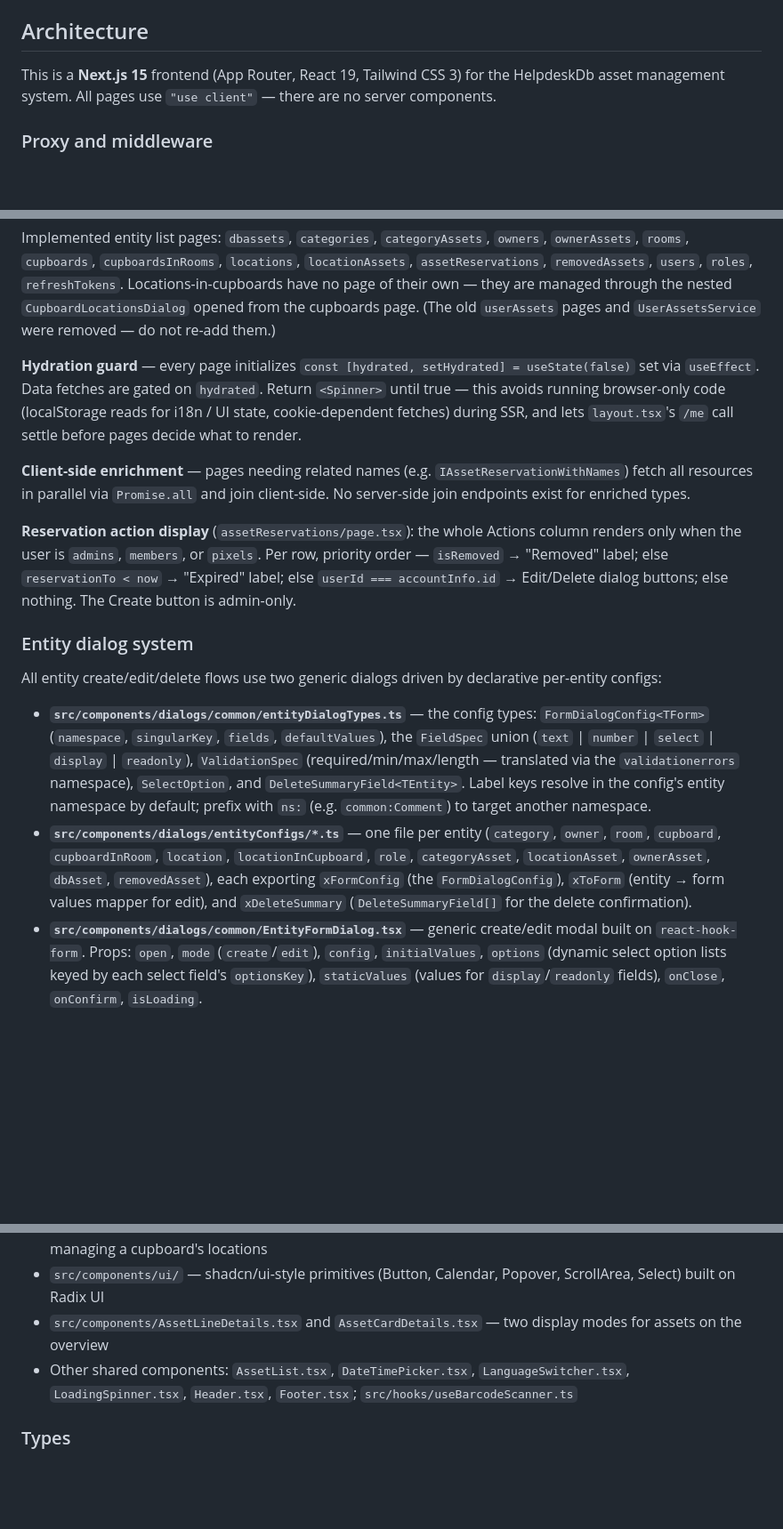
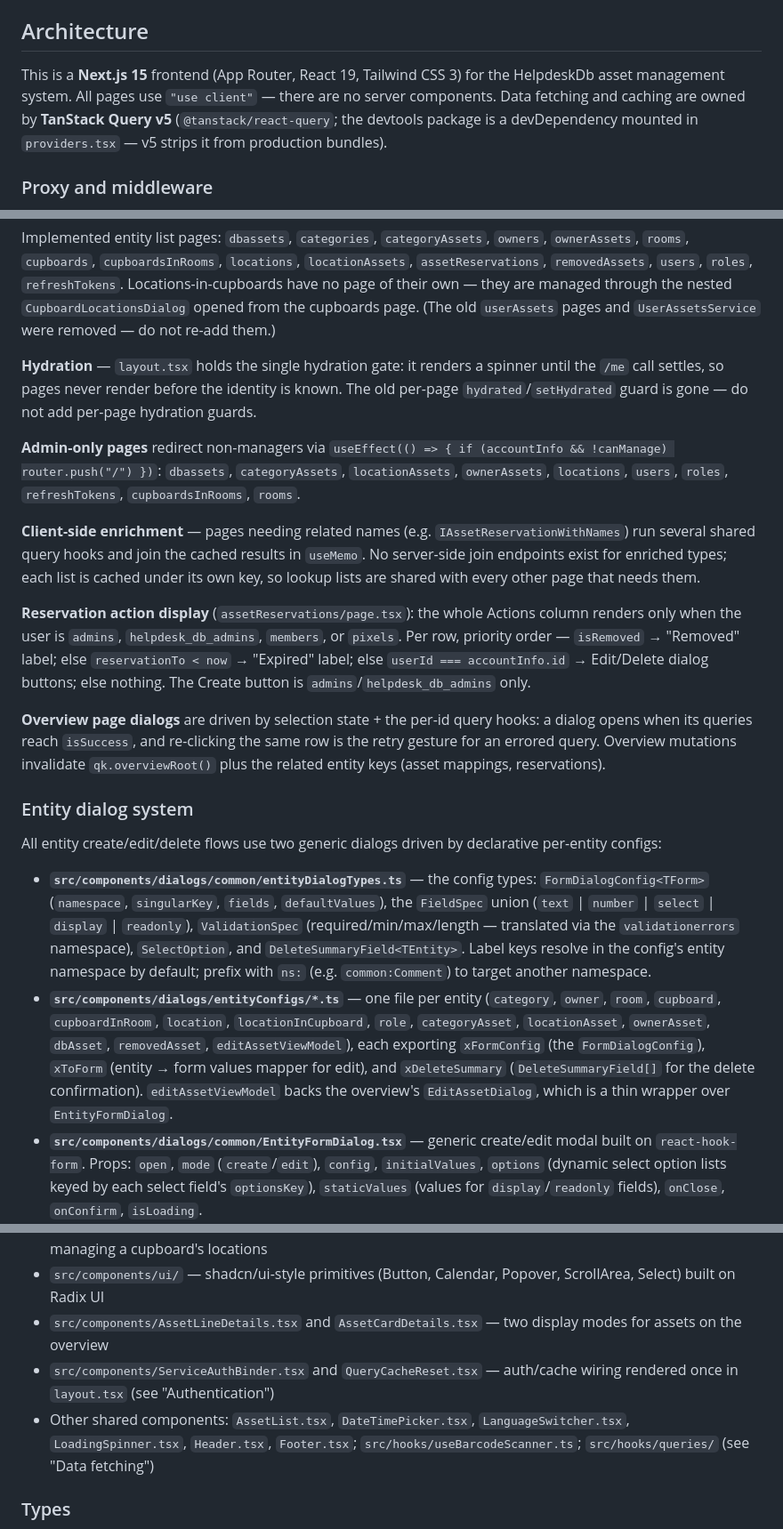
Before and after one commit to Lapikud/helpdesk-db, a Markdown page: helpdeskdb-frontend/CLAUDE.md, 3 parts joined by grey strips. Shown at 89% size. Rendered like a GitHub page; blank space fills up the shorter version.

```diff
--- a/helpdeskdb-frontend/CLAUDE.md
+++ b/helpdeskdb-frontend/CLAUDE.md
@@ -41,7 +41,7 @@ The frontend is containerized (`Dockerfile` + `.dockerignore` in this directory)
 
 ## Architecture
 
-This is a **Next.js 15** frontend (App Router, React 19, Tailwind CSS 3) for the HelpdeskDb asset management system. All pages use `"use client"` — there are no server components.
+This is a **Next.js 15** frontend (App Router, React 19, Tailwind CSS 3) for the HelpdeskDb asset management system. All pages use `"use client"` — there are no server components. Data fetching and caching are owned by **TanStack Query v5** (`@tanstack/react-query`; the devtools package is a devDependency mounted in `providers.tsx` — v5 strips it from production bundles).
 
 ### Proxy and middleware
 
@@ -94,18 +103,22 @@ Pages follow the Next.js App Router convention under `src/app/`. **All entity CR
 
 Implemented entity list pages: `dbassets`, `categories`, `categoryAssets`, `owners`, `ownerAssets`, `rooms`, `cupboards`, `cupboardsInRooms`, `locations`, `locationAssets`, `assetReservations`, `removedAssets`, `users`, `roles`, `refreshTokens`. Locations-in-cupboards have no page of their own — they are managed through the nested `CupboardLocationsDialog` opened from the cupboards page. (The old `userAssets` pages and `UserAssetsService` were removed — do not re-add them.)
 
-**Hydration guard** — every page initializes `const [hydrated, setHydrated] = useState(false)` set via `useEffect`. Data fetches are gated on `hydrated`. Return `<Spinner>` until true — this avoids running browser-only code (localStorage reads for i18n / UI state, cookie-dependent fetches) during SSR, and lets `layout.tsx`'s `/me` call settle before pages decide what to render.
+**Hydration** — `layout.tsx` holds the single hydration gate: it renders a spinner until the `/me` call settles, so pages never render before the identity is known. The old per-page `hydrated`/`setHydrated` guard is gone — do not add per-page hydration guards.
 
-**Client-side enrichment** — pages needing related names (e.g. `IAssetReservationWithNames`) fetch all resources in parallel via `Promise.all` and join client-side. No server-side join endpoints exist for enriched types.
+**Admin-only pages** redirect non-managers via `useEffect(() => { if (accountInfo && !canManage) router.push("/") })`: `dbassets`, `categoryAssets`, `locationAssets`, `ownerAssets`, `locations`, `users`, `roles`, `refreshTokens`, `cupboardsInRooms`, `rooms`.
 
-**Reservation action display** (`assetReservations/page.tsx`): the whole Actions column renders only when the user is `admins`, `members`, or `pixels`. Per row, priority order — `isRemoved` → "Removed" label; else `reservationTo < now` → "Expired" label; else `userId === accountInfo.id` → Edit/Delete dialog buttons; else nothing. The Create button is admin-only.
+**Client-side enrichment** — pages needing related names (e.g. `IAssetReservationWithNames`) run several shared query hooks and join the cached results in `useMemo`. No server-side join endpoints exist for enriched types; each list is cached under its own key, so lookup lists are shared with every other page that needs them.
+
+**Reservation action display** (`assetReservations/page.tsx`): the whole Actions column renders only when the user is `admins`, `helpdesk_db_admins`, `members`, or `pixels`. Per row, priority order — `isRemoved` → "Removed" label; else `reservationTo < now` → "Expired" label; else `userId === accountInfo.id` → Edit/Delete dialog buttons; else nothing. The Create button is `admins`/`helpdesk_db_admins` only.
+
+**Overview page dialogs** are driven by selection state + the per-id query hooks: a dialog opens when its queries reach `isSuccess`, and re-clicking the same row is the retry gesture for an errored query. Overview mutations invalidate `qk.overviewRoot()` plus the related entity keys (asset mappings, reservations).
 
 ### Entity dialog system
 
 All entity create/edit/delete flows use two generic dialogs driven by declarative per-entity configs:
 
 - **`src/components/dialogs/common/entityDialogTypes.ts`** — the config types: `FormDialogConfig<TForm>` (`namespace`, `singularKey`, `fields`, `defaultValues`), the `FieldSpec` union (`text` | `number` | `select` | `display` | `readonly`), `ValidationSpec` (required/min/max/length — translated via the `validationerrors` namespace), `SelectOption`, and `DeleteSummaryField<TEntity>`. Label keys resolve in the config's entity namespace by default; prefix with `ns:` (e.g. `common:Comment`) to target another namespace.
-- **`src/components/dialogs/entityConfigs/*.ts`** — one file per entity (`category`, `owner`, `room`, `cupboard`, `cupboardInRoom`, `location`, `locationInCupboard`, `role`, `categoryAsset`, `locationAsset`, `ownerAsset`, `dbAsset`, `removedAsset`), each exporting `xFormConfig` (the `FormDialogConfig`), `xToForm` (entity → form values mapper for edit), and `xDeleteSummary` (`DeleteSummaryField[]` for the delete confirmation).
+- **`src/components/dialogs/entityConfigs/*.ts`** — one file per entity (`category`, `owner`, `room`, `cupboard`, `cupboardInRoom`, `location`, `locationInCupboard`, `role`, `categoryAsset`, `locationAsset`, `ownerAsset`, `dbAsset`, `removedAsset`, `editAssetViewModel`), each exporting `xFormConfig` (the `FormDialogConfig`), `xToForm` (entity → form values mapper for edit), and `xDeleteSummary` (`DeleteSummaryField[]` for the delete confirmation). `editAssetViewModel` backs the overview's `EditAssetDialog`, which is a thin wrapper over `EntityFormDialog`.
 - **`src/components/dialogs/common/EntityFormDialog.tsx`** — generic create/edit modal built on `react-hook-form`. Props: `open`, `mode` (`create`/`edit`), `config`, `initialValues`, `options` (dynamic select option lists keyed by each select field's `optionsKey`), `staticValues` (values for `display`/`readonly` fields), `onClose`, `onConfirm`, `isLoading`.
 - **`src/components/dialogs/common/EntityDeleteDialog.tsx`** — generic delete confirmation. Props: `open`, `entity`, `namespace`, `singularKey`, `summaryFields`, `onClose`, `onConfirm`, `isLoading`.
 - **Per-entity thin wrappers** in `src/components/dialogs/{entity}Dialogs/` (e.g. `categoryDialogs/CreateCategoryDialog.tsx`) just bind the config into the generic dialog so pages import named dialogs.
@@ -131,7 +144,8 @@ All entity list pages use a shared three-component stack:
 - `src/components/dialogs/locationInCupboardDialogs/CupboardLocationsDialog.tsx` — nested dialog for managing a cupboard's locations
 - `src/components/ui/` — shadcn/ui-style primitives (Button, Calendar, Popover, ScrollArea, Select) built on Radix UI
 - `src/components/AssetLineDetails.tsx` and `AssetCardDetails.tsx` — two display modes for assets on the overview
-- Other shared components: `AssetList.tsx`, `DateTimePicker.tsx`, `LanguageSwitcher.tsx`, `LoadingSpinner.tsx`, `Header.tsx`, `Footer.tsx`; `src/hooks/useBarcodeScanner.ts`
+- `src/components/ServiceAuthBinder.tsx` and `QueryCacheReset.tsx` — auth/cache wiring rendered once in `layout.tsx` (see "Authentication")
+- Other shared components: `AssetList.tsx`, `DateTimePicker.tsx`, `LanguageSwitcher.tsx`, `LoadingSpinner.tsx`, `Header.tsx`, `Footer.tsx`; `src/hooks/useBarcodeScanner.ts`; `src/hooks/queries/` (see "Data fetching")
 
 ### Types
 
```
Also changed, not shown: other parts of helpdeskdb-frontend/CLAUDE.md (+13 -4 lines).
